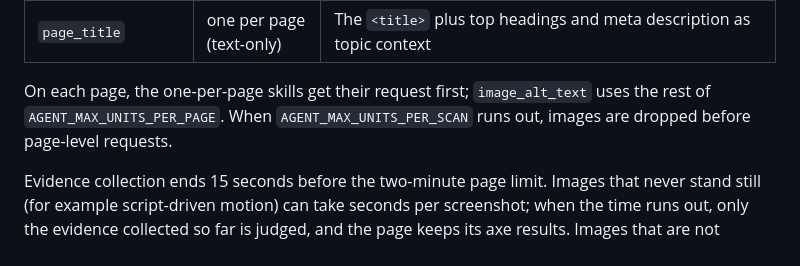
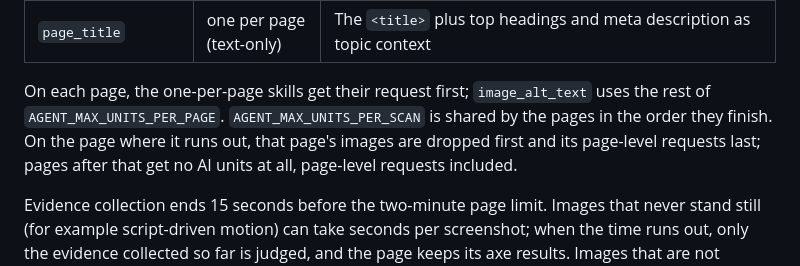
Before and after one commit to crinis/mindfulapi, a Markdown page: README.md, the part around the change. GitHub-like rendering.

Commit message:
docs(ai): say how the per-scan unit cap is shared between pages
The README said that images are dropped before page-level requests when
AGENT_MAX_UNITS_PER_SCAN runs out. That holds only on the page where it runs
out: pages commit their units in the order they finish, and every page after
that gets no units at all (collectForPage returns none once the scan-wide
remainder is 0).

```diff
--- a/README.md
+++ b/README.md
@@ -435,7 +435,7 @@ Axe-core is deterministic: it can tell that an image _has_ an `alt` attribute, b
 | `form_labels` | one per page (text-only) | Form controls: accessible name and its source, control type, placeholder, existing described-by instructions, constraint hints |
 | `page_title` | one per page (text-only) | The `<title>` plus top headings and meta description as topic context |
 
-On each page, the one-per-page skills get their request first; `image_alt_text` uses the rest of `AGENT_MAX_UNITS_PER_PAGE`. When `AGENT_MAX_UNITS_PER_SCAN` runs out, images are dropped before page-level requests.
+On each page, the one-per-page skills get their request first; `image_alt_text` uses the rest of `AGENT_MAX_UNITS_PER_PAGE`. `AGENT_MAX_UNITS_PER_SCAN` is shared by the pages in the order they finish. On the page where it runs out, that page's images are dropped first and its page-level requests last; pages after that get no AI units at all, page-level requests included.
 
 Evidence collection ends 15 seconds before the two-minute page limit. Images that never stand still (for example script-driven motion) can take seconds per screenshot; when the time runs out, only the evidence collected so far is judged, and the page keeps its axe results. Images that are not rendered (such as inside `content-visibility: hidden`) are skipped, and CSS animations are frozen for the screenshot.
 
```
